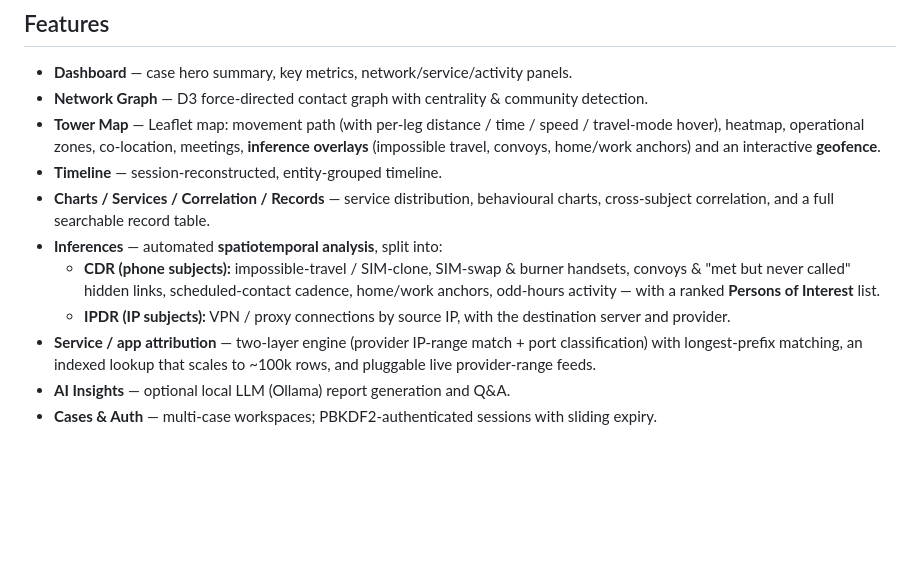
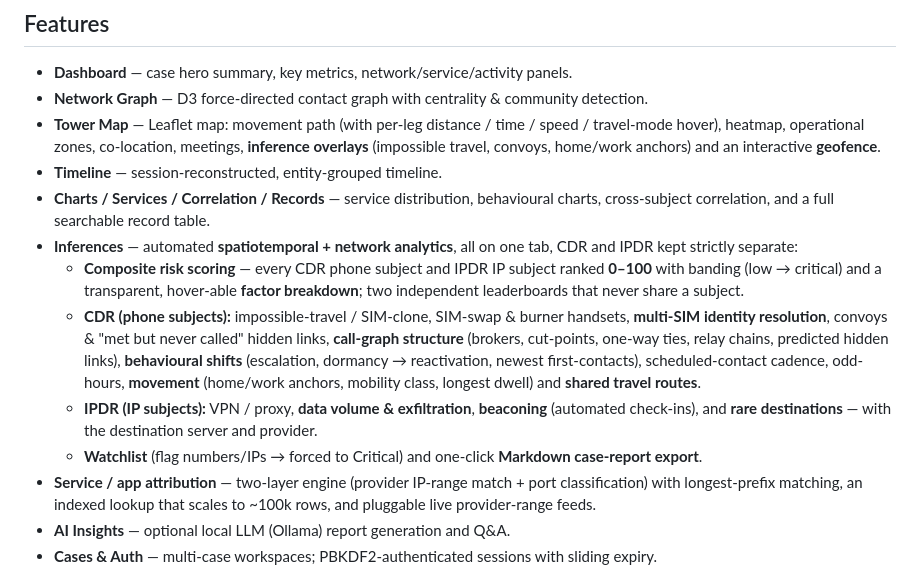
Before and after one commit to Sid1125/TIFM-CDR-IPDR-Visualizer, a Markdown page: README.md, the part around the change. Rendered like a GitHub page; blank space fills up the shorter version.

```diff
--- a/README.md
+++ b/README.md
@@ -41,9 +41,11 @@ spatiotemporal inference engine that surfaces investigative leads — all organi
 - **Tower Map** — Leaflet map: movement path (with per-leg distance / time / speed / travel-mode hover), heatmap, operational zones, co-location, meetings, **inference overlays** (impossible travel, convoys, home/work anchors) and an interactive **geofence**.
 - **Timeline** — session-reconstructed, entity-grouped timeline.
 - **Charts / Services / Correlation / Records** — service distribution, behavioural charts, cross-subject correlation, and a full searchable record table.
-- **Inferences** — automated **spatiotemporal analysis**, split into:
-  - **CDR (phone subjects):** impossible-travel / SIM-clone, SIM-swap & burner handsets, convoys & "met but never called" hidden links, scheduled-contact cadence, home/work anchors, odd-hours activity — with a ranked **Persons of Interest** list.
-  - **IPDR (IP subjects):** VPN / proxy connections by source IP, with the destination server and provider.
+- **Inferences** — automated **spatiotemporal + network analytics**, all on one tab, CDR and IPDR kept strictly separate:
+  - **Composite risk scoring** — every CDR phone subject and IPDR IP subject ranked **0–100** with banding (low → critical) and a transparent, hover-able **factor breakdown**; two independent leaderboards that never share a subject.
+  - **CDR (phone subjects):** impossible-travel / SIM-clone, SIM-swap & burner handsets, **multi-SIM identity resolution**, convoys & "met but never called" hidden links, **call-graph structure** (brokers, cut-points, one-way ties, relay chains, predicted hidden links), **behavioural shifts** (escalation, dormancy → reactivation, newest first-contacts), scheduled-contact cadence, odd-hours, **movement** (home/work anchors, mobility class, longest dwell) and **shared travel routes**.
+  - **IPDR (IP subjects):** VPN / proxy, **data volume & exfiltration**, **beaconing** (automated check-ins), and **rare destinations** — with the destination server and provider.
+  - **Watchlist** (flag numbers/IPs → forced to Critical) and one-click **Markdown case-report export**.
 - **Service / app attribution** — two-layer engine (provider IP-range match + port classification) with longest-prefix matching, an indexed lookup that scales to ~100k rows, and pluggable live provider-range feeds.
 - **AI Insights** — optional local LLM (Ollama) report generation and Q&A.
 - **Cases & Auth** — multi-case workspaces; PBKDF2-authenticated sessions with sliding expiry.
```
Also changed, not shown: docs/features.md (+20 -5 lines).
